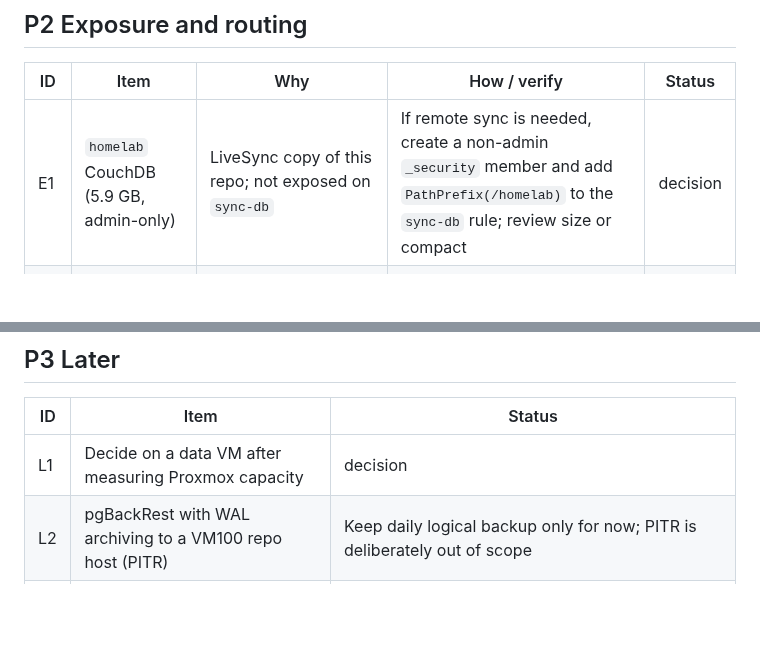
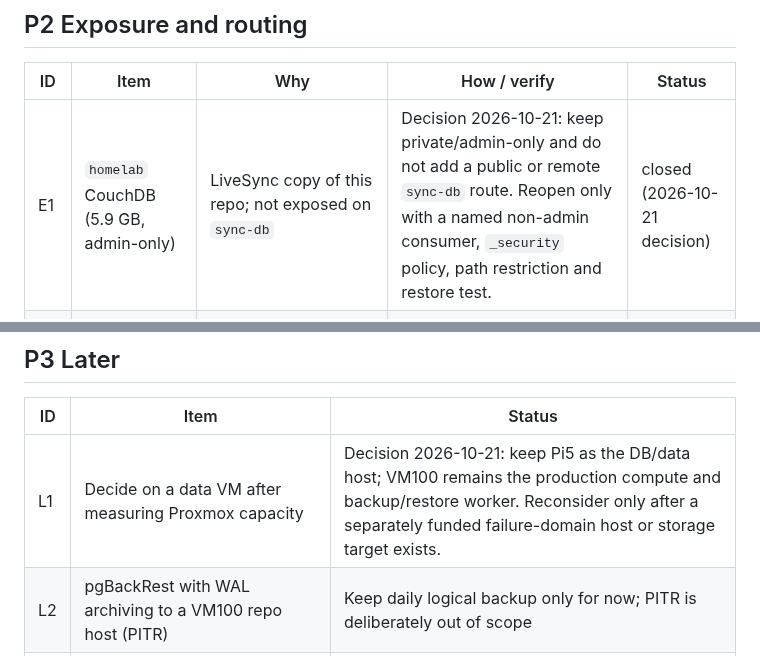
Before and after one commit to dungxbuif/Homelab, a Markdown page: docs/BACKLOG.md, 2 parts joined by grey strips. GitHub-like rendering; blank space fills up the shorter version.

Commit message:
docs: record Pi5 data placement decisions

```diff
--- a/docs/BACKLOG.md
+++ b/docs/BACKLOG.md
@@ -52,7 +52,7 @@ Status values: `open`, `ready` (script prepared, not run), `blocked`, `decision`
 
 | ID | Item | Why | How / verify | Status |
 |---|---|---|---|---|
-| E1 | `homelab` CouchDB (5.9 GB, admin-only) | LiveSync copy of this repo; not exposed on `sync-db` | If remote sync is needed, create a non-admin `_security` member and add `PathPrefix(/homelab)` to the `sync-db` rule; review size or compact | decision |
+| E1 | `homelab` CouchDB (5.9 GB, admin-only) | LiveSync copy of this repo; not exposed on `sync-db` | Decision 2026-10-21: keep private/admin-only and do not add a public or remote `sync-db` route. Reopen only with a named non-admin consumer, `_security` policy, path restriction and restore test. | closed (2026-10-21 decision) |
 | E2 | Catalog vs live drift | `catalog.yml` marked `couchdb`/`pgadmin` as `exposure: lan`; live file did not | Catalog regenerated and atomically published to Pi5; route smoke checks passed | done |
 | E3 | `couchdb.` and `sync-db.` share a backend with split routers | Hand edit lives only on Pi5 | Split is now declared in the catalog with path restriction and shared service name; `sync-db/` 401 and `/_utils/` 404 verified | done |
 
@@ -72,7 +72,7 @@ Status values: `open`, `ready` (script prepared, not run), `blocked`, `decision`
 
 | ID | Item | Status |
 |---|---|---|
-| L1 | Decide on a data VM after measuring Proxmox capacity | decision |
+| L1 | Decide on a data VM after measuring Proxmox capacity | Decision 2026-10-21: keep Pi5 as the DB/data host; VM100 remains the production compute and backup/restore worker. Reconsider only after a separately funded failure-domain host or storage target exists. | closed (2026-10-21 decision) |
 | L2 | pgBackRest with WAL archiving to a VM100 repo host (PITR) | Keep daily logical backup only for now; PITR is deliberately out of scope | closed (2026-10-21 decision) |
 | L3 | Postgres collation-version warning (`ALTER DATABASE ... REFRESH COLLATION VERSION`, then reindex) | done 2026-10-21: refreshed and reindexed maintenance database `postgres` only; stored and actual versions now match at `2.36`, and all application databases remained connectable. Evidence: [collation reconciliation](./deployments/postgres-collation-reconciliation-2026-10-21.md) |
 | L4 | Decommission legacy Pi `/ssd-data/backup/simple-backup.sh` after B1 passes | done 2026-10-21: verified its cron entry is commented/disabled, no legacy process is running, and the obsolete script was removed after B1 restore acceptance; current systemd backup timers remain the sole scheduler |
```
Also changed, not shown: docs/PI.md (+6 -0 lines).
